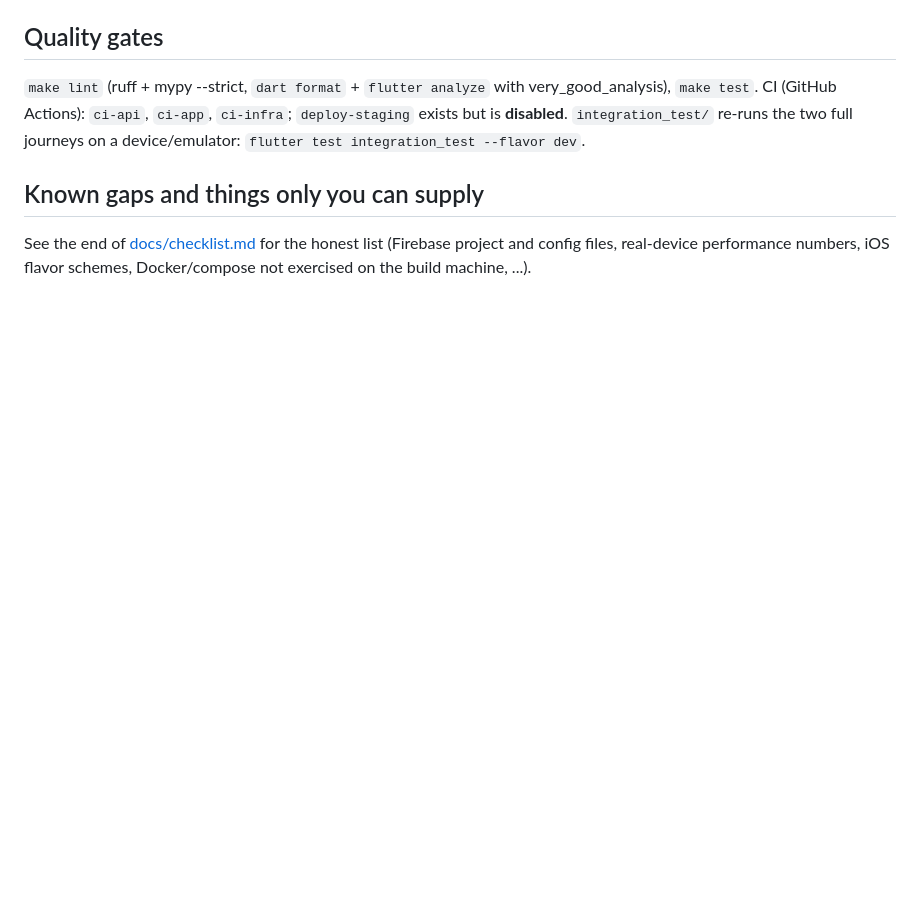
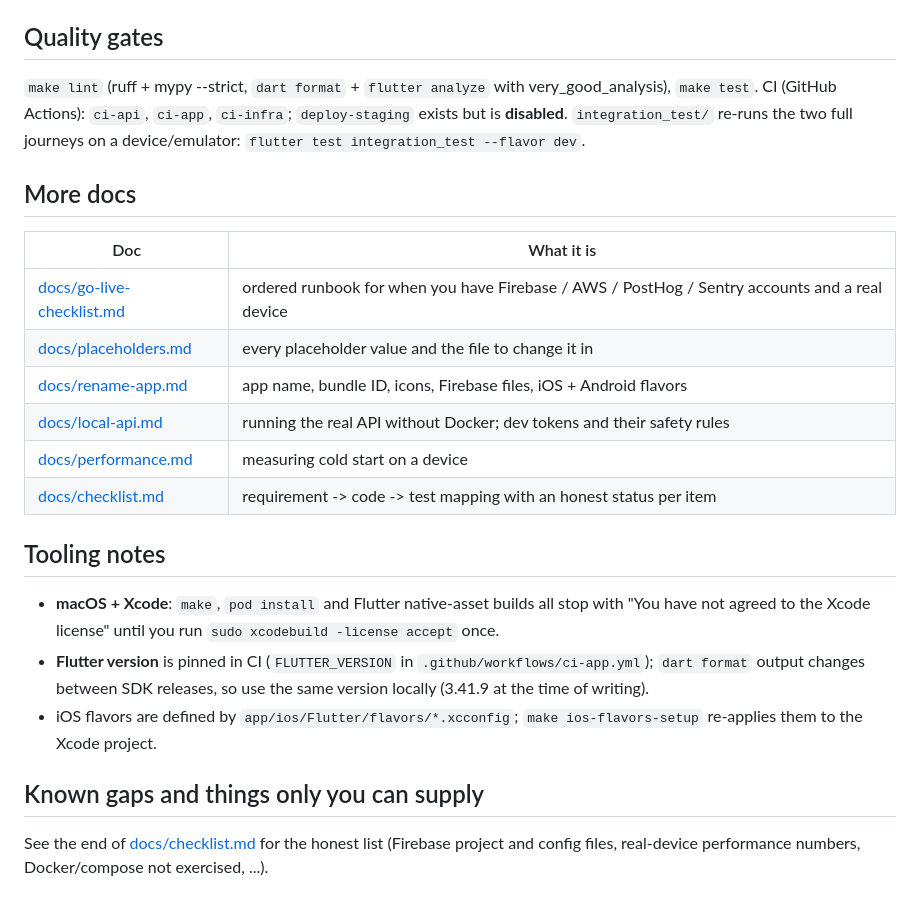
Before and after one commit to eightelephant15-a11y/closet-dev, a Markdown page: README.md, the part around the change. Drawn GitHub-style; blank space fills up the shorter version.

Commit message:
docs: readme index and tooling notes
Co-Authored-By: Claude Sonnet 5.5 <noreply@anthropic.com>

```diff
--- a/README.md
+++ b/README.md
@@ -99,7 +99,26 @@ CI (GitHub Actions): `ci-api`, `ci-app`, `ci-infra`; `deploy-staging` exists but
 `integration_test/` re-runs the two full journeys on a device/emulator:
 `flutter test integration_test --flavor dev`.
 
+## More docs
+
+| Doc | What it is |
+|---|---|
+| [docs/go-live-checklist.md](docs/go-live-checklist.md) | ordered runbook for when you have Firebase / AWS / PostHog / Sentry accounts and a real device |
+| [docs/placeholders.md](docs/placeholders.md) | every placeholder value and the file to change it in |
+| [docs/rename-app.md](docs/rename-app.md) | app name, bundle ID, icons, Firebase files, iOS + Android flavors |
+| [docs/local-api.md](docs/local-api.md) | running the real API without Docker; dev tokens and their safety rules |
+| [docs/performance.md](docs/performance.md) | measuring cold start on a device |
+| [docs/checklist.md](docs/checklist.md) | requirement -> code -> test mapping with an honest status per item |
+
+## Tooling notes
+
+* **macOS + Xcode**: `make`, `pod install` and Flutter native-asset builds all stop with "You have not agreed to the Xcode license" until you run
+  `sudo xcodebuild -license accept` once.
+* **Flutter version** is pinned in CI (`FLUTTER_VERSION` in `.github/workflows/ci-app.yml`); `dart format` output changes between SDK releases, so use
+  the same version locally (3.41.9 at the time of writing).
+* iOS flavors are defined by `app/ios/Flutter/flavors/*.xcconfig`; `make ios-flavors-setup` re-applies them to the Xcode project.
+
 ## Known gaps and things only you can supply
 
-See the end of [docs/checklist.md](docs/checklist.md) for the honest list (Firebase project and config files,
-real-device performance numbers, iOS flavor schemes, Docker/compose not exercised on the build machine, ...).
+See the end of [docs/checklist.md](docs/checklist.md) for the honest list (Firebase project and config files, real-device performance numbers,
+Docker/compose not exercised, ...).
```
